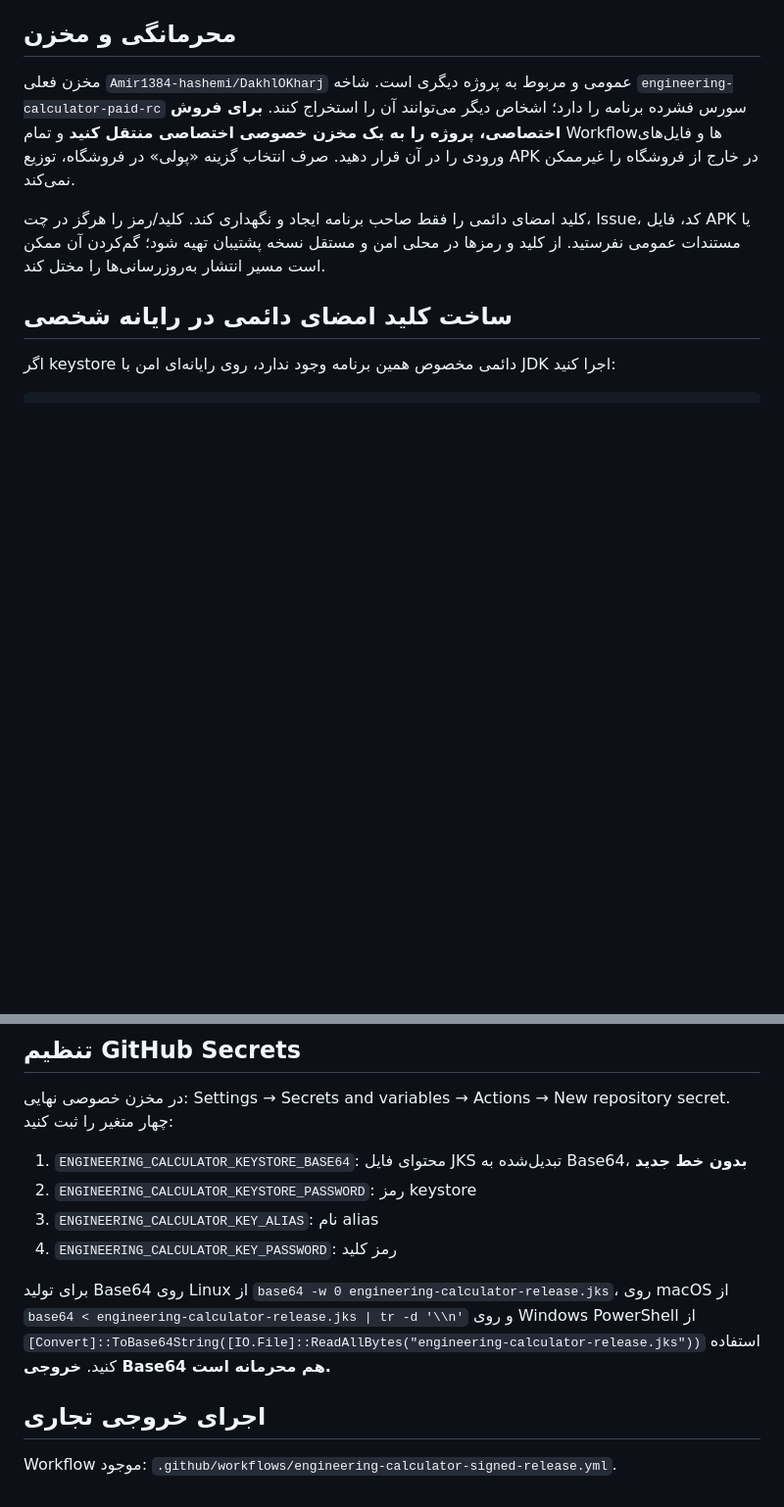
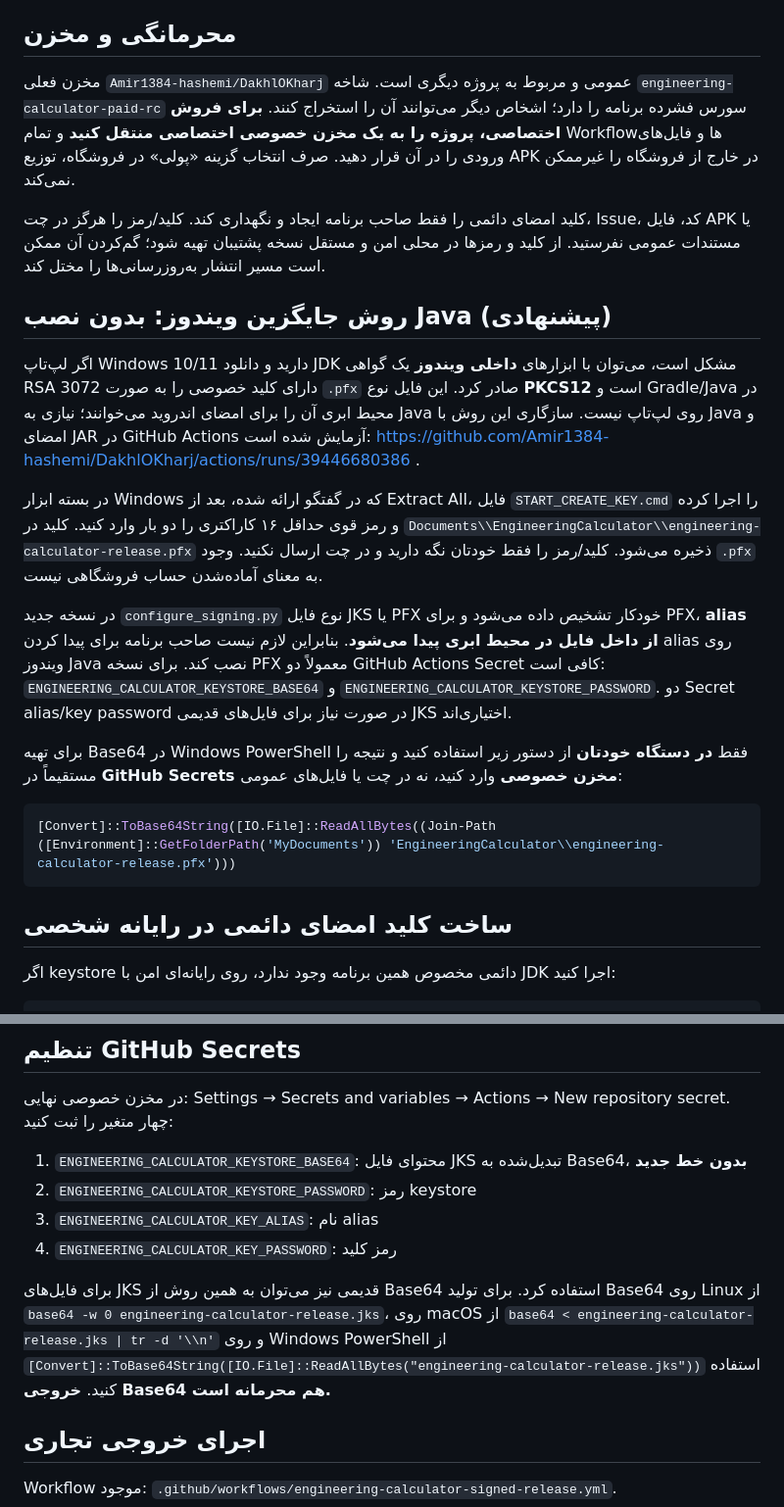
Before and after one commit to Amir1384-hashemi/DakhlOKharj, a Markdown page: docs/engineering-calculator/PRIVATE_SIGNED_RELEASE_GUIDE_FA.md, 2 parts joined by grey strips. Shown at 98% size. Drawn GitHub-style; blank space fills up the shorter version.

Commit message:
Document Java-free Windows signing key workflow and PFX CI integration

````diff
--- a/docs/engineering-calculator/PRIVATE_SIGNED_RELEASE_GUIDE_FA.md
+++ b/docs/engineering-calculator/PRIVATE_SIGNED_RELEASE_GUIDE_FA.md
@@ -9,6 +9,20 @@
 مخزن فعلی `Amir1384-hashemi/DakhlOKharj` عمومی و مربوط به پروژه دیگری است. شاخه `engineering-calculator-paid-rc` سورس فشرده برنامه را دارد؛ اشخاص دیگر می‌توانند آن را استخراج کنند. **برای فروش اختصاصی، پروژه را به یک مخزن خصوصی اختصاصی منتقل کنید** و تمام Workflowها و فایل‌های ورودی را در آن قرار دهید. صرف انتخاب گزینه «پولی» در فروشگاه، توزیع APK در خارج از فروشگاه را غیرممکن نمی‌کند.
 
 کلید امضای دائمی را فقط صاحب برنامه ایجاد و نگهداری کند. کلید/رمز را هرگز در چت، Issue، کد، فایل APK یا مستندات عمومی نفرستید. از کلید و رمزها در محلی امن و مستقل نسخه پشتیبان تهیه شود؛ گم‌کردن آن ممکن است مسیر انتشار به‌روزرسانی‌ها را مختل کند.
+
+## روش جایگزین ویندوز: بدون نصب Java (پیشنهادی)
+
+اگر لپ‌تاپ Windows 10/11 دارید و دانلود JDK مشکل است، می‌توان با ابزارهای **داخلی ویندوز** یک گواهی RSA 3072 دارای کلید خصوصی را به صورت `.pfx` صادر کرد. این فایل نوع **PKCS12** است و Gradle/Java در محیط ابری آن را برای امضای اندروید می‌خوانند؛ نیازی به Java روی لپ‌تاپ نیست. سازگاری این روش با Java و امضای JAR در GitHub Actions آزمایش شده است: https://github.com/Amir1384-hashemi/DakhlOKharj/actions/runs/39446680386 .
+
+در بسته ابزار Windows که در گفتگو ارائه شده، بعد از Extract All، فایل `START_CREATE_KEY.cmd` را اجرا کرده و رمز قوی حداقل ۱۶ کاراکتری را دو بار وارد کنید. کلید در `Documents\\EngineeringCalculator\\engineering-calculator-release.pfx` ذخیره می‌شود. کلید/رمز را فقط خودتان نگه دارید و در چت ارسال نکنید. وجود `.pfx` به معنای آماده‌شدن حساب فروشگاهی نیست.
+
+در نسخه جدید `configure_signing.py` نوع فایل JKS یا PFX خودکار تشخیص داده می‌شود و برای PFX، **alias از داخل فایل در محیط ابری پیدا می‌شود**. بنابراین لازم نیست صاحب برنامه برای پیدا کردن alias روی ویندوز Java نصب کند. برای نسخه PFX معمولاً دو GitHub Actions Secret کافی است: `ENGINEERING_CALCULATOR_KEYSTORE_BASE64` و `ENGINEERING_CALCULATOR_KEYSTORE_PASSWORD`. دو Secret alias/key password در صورت نیاز برای فایل‌های قدیمی JKS اختیاری‌اند.
+
+برای تهیه Base64 در Windows PowerShell فقط **در دستگاه خودتان** از دستور زیر استفاده کنید و نتیجه را مستقیماً در **GitHub Secrets مخزن خصوصی** وارد کنید، نه در چت یا فایل‌های عمومی:
+
+```powershell
+[Convert]::ToBase64String([IO.File]::ReadAllBytes((Join-Path ([Environment]::GetFolderPath('MyDocuments')) 'EngineeringCalculator\\engineering-calculator-release.pfx')))
+```
 
 ## ساخت کلید امضای دائمی در رایانه شخصی
 اگر keystore دائمی مخصوص همین برنامه وجود ندارد، روی رایانه‌ای امن با JDK اجرا کنید:
@@ -31,7 +45,7 @@ keytool -genkeypair -v \
 3. `ENGINEERING_CALCULATOR_KEY_ALIAS`: نام alias
 4. `ENGINEERING_CALCULATOR_KEY_PASSWORD`: رمز کلید
 
-برای تولید Base64 روی Linux از `base64 -w 0 engineering-calculator-release.jks`، روی macOS از `base64 < engineering-calculator-release.jks | tr -d '\\n'` و روی Windows PowerShell از `[Convert]::ToBase64String([IO.File]::ReadAllBytes("engineering-calculator-release.jks"))` استفاده کنید. **خروجی Base64 هم محرمانه است.**
+برای فایل‌های JKS قدیمی نیز می‌توان به همین روش از Base64 استفاده کرد. برای تولید Base64 روی Linux از `base64 -w 0 engineering-calculator-release.jks`، روی macOS از `base64 < engineering-calculator-release.jks | tr -d '\\n'` و روی Windows PowerShell از `[Convert]::ToBase64String([IO.File]::ReadAllBytes("engineering-calculator-release.jks"))` استفاده کنید. **خروجی Base64 هم محرمانه است.**
 
 ## اجرای خروجی تجاری
 Workflow موجود: `.github/workflows/engineering-calculator-signed-release.yml`.
````
